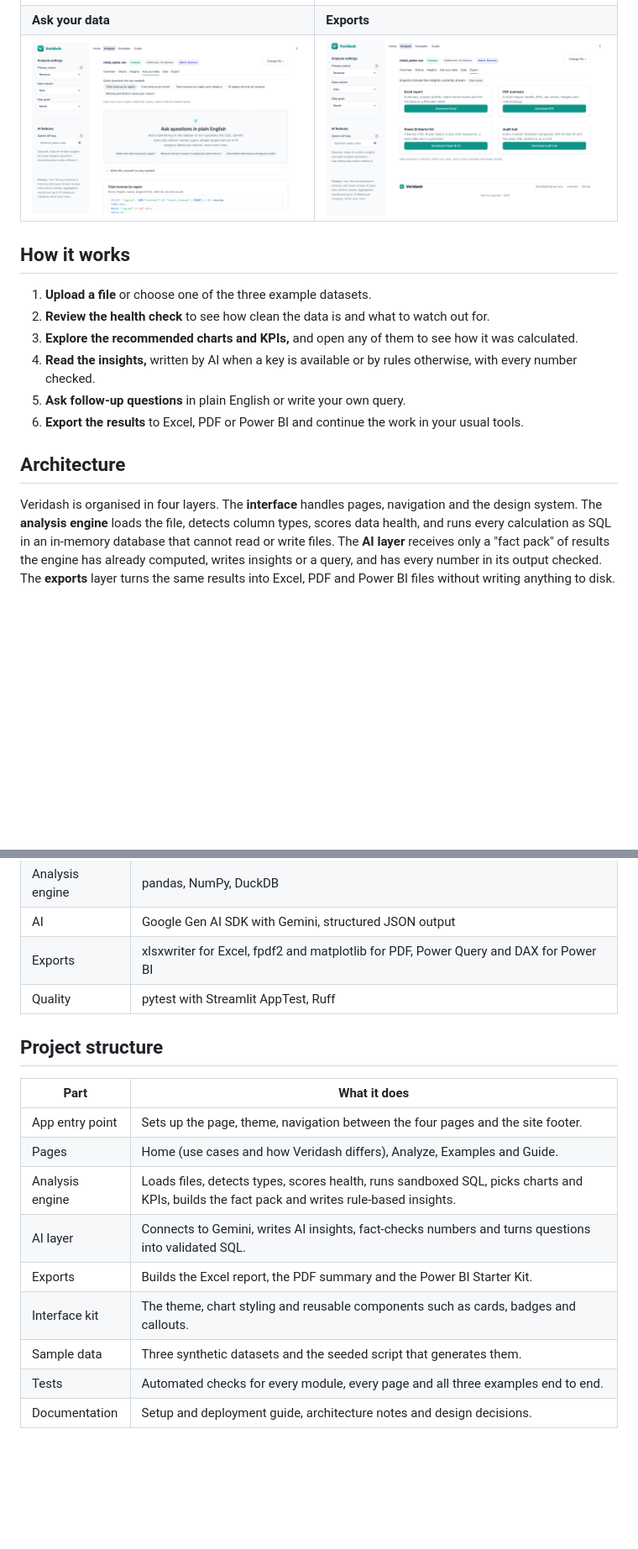
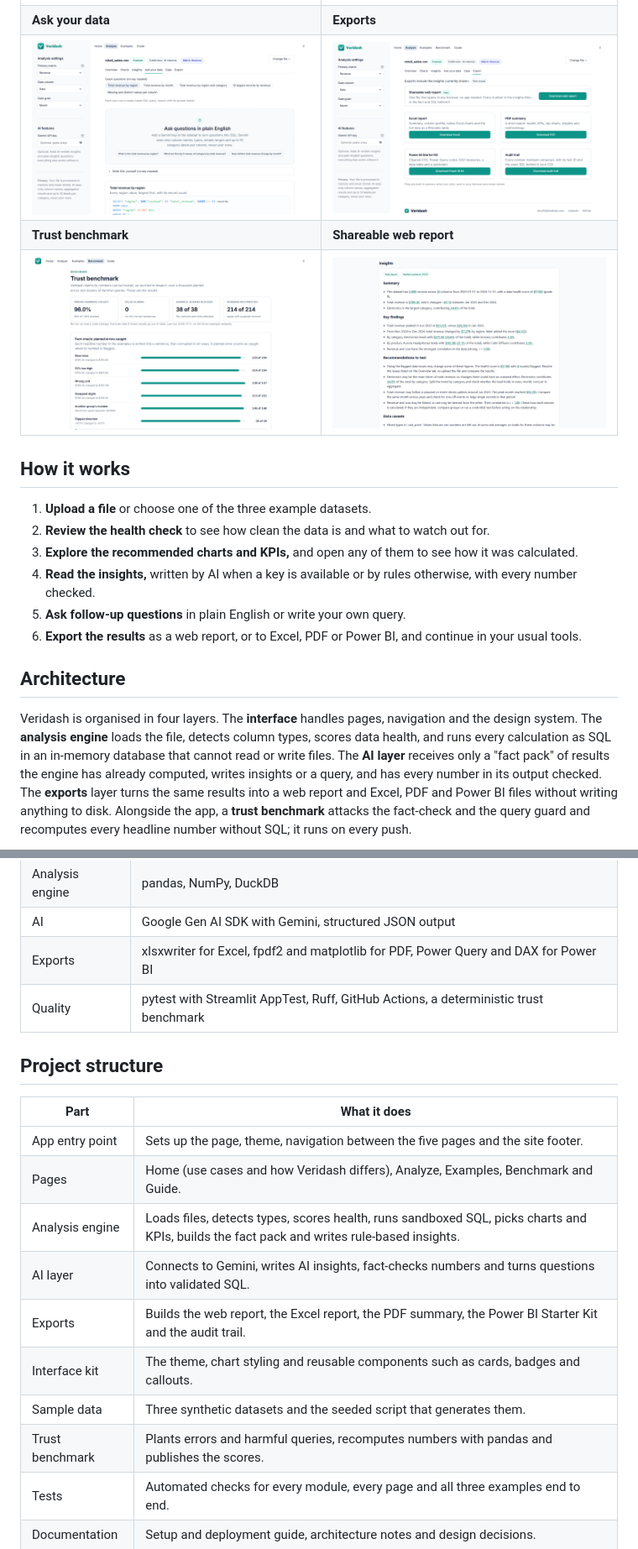
Before and after one commit to DQuanBui/Veridash, a Markdown page: README.md, 2 parts joined by grey strips. Shown at 84% size. Drawn GitHub-style; pictures changed too: docs/screenshots/benchmark.png (added), docs/screenshots/exports.png, docs/screenshots/web_report.png (added); blank space fills up the shorter version.

````diff
--- a/README.md
+++ b/README.md
@@ -120,6 +127,8 @@ exports for Excel, PDF and Power BI. It is built on three pillars:
 | ![Recommended charts](docs/screenshots/charts.png) | ![Insights with verified numbers](docs/screenshots/insights.png) |
 | **Ask your data** | **Exports** |
 | ![Ask your data](docs/screenshots/ask.png) | ![Excel, PDF and Power BI exports](docs/screenshots/exports.png) |
+| **Trust benchmark** | **Shareable web report** |
+| ![Trust benchmark scores](docs/screenshots/benchmark.png) | ![Self-contained HTML report](docs/screenshots/web_report.png) |
 
 ## How it works
 
@@ -128,7 +137,7 @@ exports for Excel, PDF and Power BI. It is built on three pillars:
 3. **Explore the recommended charts and KPIs,** and open any of them to see how it was calculated.
 4. **Read the insights,** written by AI when a key is available or by rules otherwise, with every number checked.
 5. **Ask follow-up questions** in plain English or write your own query.
-6. **Export the results** to Excel, PDF or Power BI and continue the work in your usual tools.
+6. **Export the results** as a web report, or to Excel, PDF or Power BI, and continue in your usual tools.
 
 ## Architecture
 
@@ -136,8 +145,9 @@ Veridash is organised in four layers. The **interface** handles pages, navigatio
 **analysis engine** loads the file, detects column types, scores data health, and runs every calculation as
 SQL in an in-memory database that cannot read or write files. The **AI layer** receives only a "fact pack" of
 results the engine has already computed, writes insights or a query, and has every number in its output
-checked. The **exports** layer turns the same results into Excel, PDF and Power BI files without writing
-anything to disk.
+checked. The **exports** layer turns the same results into a web report and Excel, PDF and Power BI files
+without writing anything to disk. Alongside the app, a **trust benchmark** attacks the fact-check and the
+query guard and recomputes every headline number without SQL; it runs on every push.
 
 ```mermaid
 flowchart LR
@@ -179,19 +194,20 @@ flowchart LR
 | Analysis engine | pandas, NumPy, DuckDB |
 | AI | Google Gen AI SDK with Gemini, structured JSON output |
 | Exports | xlsxwriter for Excel, fpdf2 and matplotlib for PDF, Power Query and DAX for Power BI |
-| Quality | pytest with Streamlit AppTest, Ruff |
+| Quality | pytest with Streamlit AppTest, Ruff, GitHub Actions, a deterministic trust benchmark |
 
 ## Project structure
 
 | Part | What it does |
 |---|---|
-| App entry point | Sets up the page, theme, navigation between the four pages and the site footer. |
-| Pages | Home (use cases and how Veridash differs), Analyze, Examples and Guide. |
+| App entry point | Sets up the page, theme, navigation between the five pages and the site footer. |
+| Pages | Home (use cases and how Veridash differs), Analyze, Examples, Benchmark and Guide. |
 | Analysis engine | Loads files, detects types, scores health, runs sandboxed SQL, picks charts and KPIs, builds the fact pack and writes rule-based insights. |
 | AI layer | Connects to Gemini, writes AI insights, fact-checks numbers and turns questions into validated SQL. |
-| Exports | Builds the Excel report, the PDF summary and the Power BI Starter Kit. |
+| Exports | Builds the web report, the Excel report, the PDF summary, the Power BI Starter Kit and the audit trail. |
 | Interface kit | The theme, chart styling and reusable components such as cards, badges and callouts. |
 | Sample data | Three synthetic datasets and the seeded script that generates them. |
+| Trust benchmark | Plants errors and harmful queries, recomputes numbers with pandas and publishes the scores. |
 | Tests | Automated checks for every module, every page and all three examples end to end. |
 | Documentation | Setup and deployment guide, architecture notes and design decisions. |
 
````
Also changed, not shown: other parts of README.md (+43 -9 lines).
